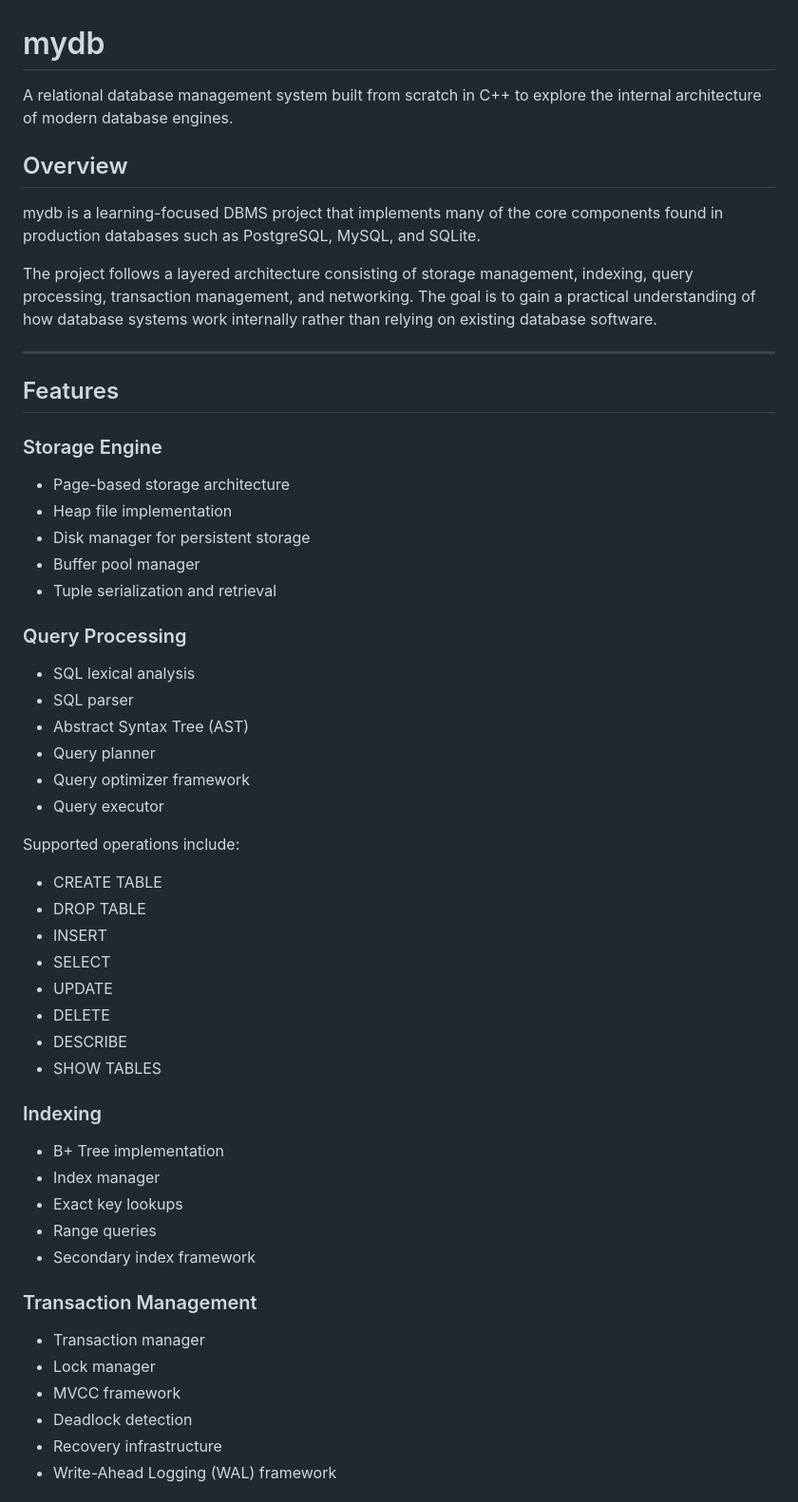
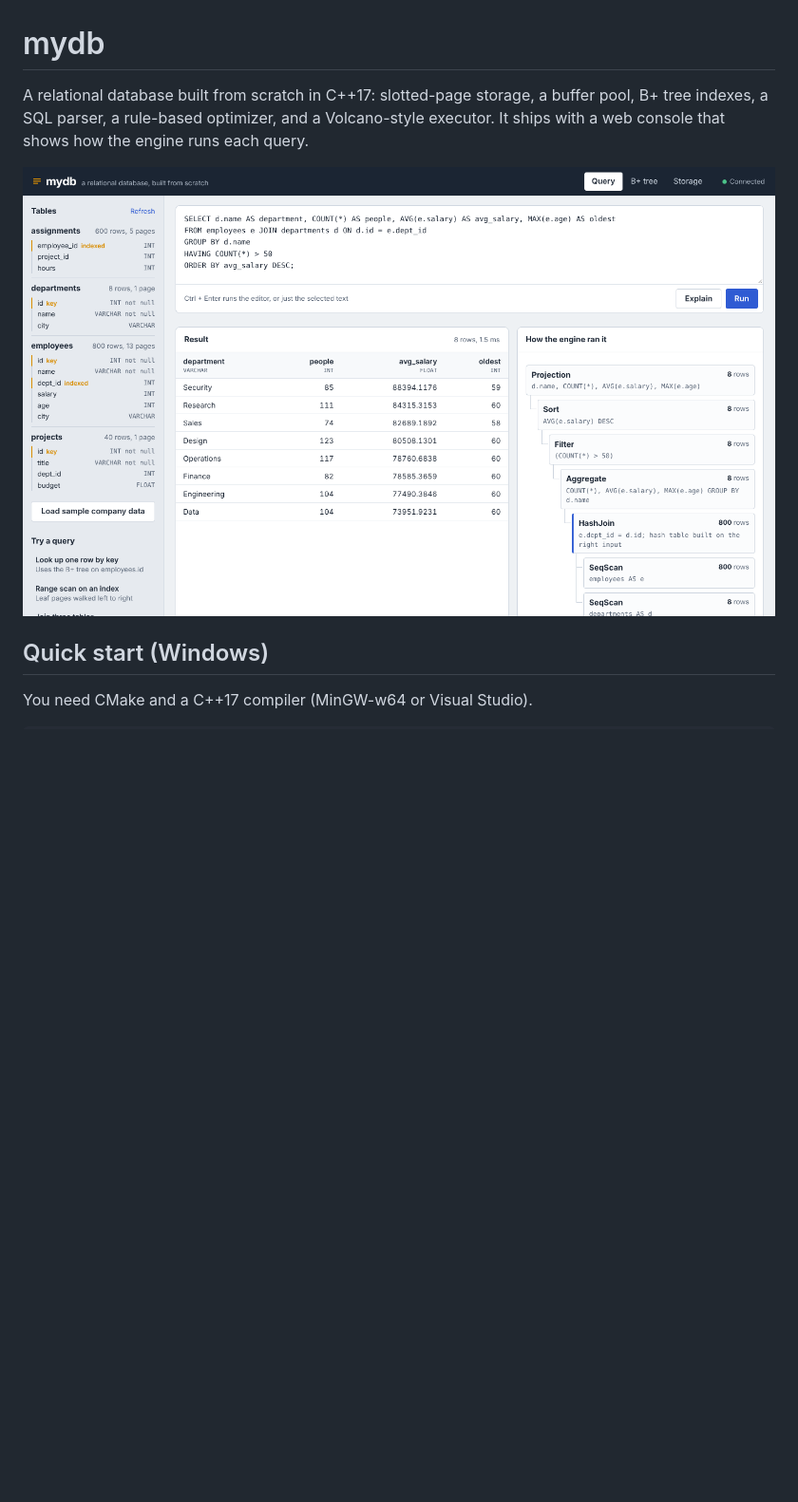
Before and after one commit to Vinayak210405/mydb, a Markdown page: README.md, the part around one of its changes. Shown at 95% size. Drawn GitHub-style; pictures changed too: docs/console.png (added); blank space fills up the shorter version.

```diff
--- a/README.md
+++ b/README.md
@@ -1,59 +1,10 @@
 # mydb
 
-A relational database management system built from scratch in C++ to explore the internal architecture of modern database engines.
+A relational database built from scratch in C++17: slotted-page storage, a buffer pool, B+ tree indexes, a SQL parser, a rule-based optimizer, and a Volcano-style executor. It ships with a web console that shows how the engine runs each query.
 
-## Overview
+![mydb web console](docs/console.png)
 
-mydb is a learning-focused DBMS project that implements many of the core components found in production databases such as PostgreSQL, MySQL, and SQLite.
+## Quick start (Windows)
 
-The project follows a layered architecture consisting of storage management, indexing, query processing, transaction management, and networking. The goal is to gain a practical understanding of how database systems work internally rather than relying on existing database software.
+You need CMake and a C++17 compiler (MinGW-w64 or Visual Studio).
 
----
-
-## Features
-
-### Storage Engine
-
-* Page-based storage architecture
-* Heap file implementation
-* Disk manager for persistent storage
-* Buffer pool manager
-* Tuple serialization and retrieval
-
-### Query Processing
-
-* SQL lexical analysis
-* SQL parser
-* Abstract Syntax Tree (AST)
-* Query planner
-* Query optimizer framework
-* Query executor
-
-Supported operations include:
-
-* CREATE TABLE
-* DROP TABLE
-* INSERT
-* SELECT
-* UPDATE
-* DELETE
-* DESCRIBE
-* SHOW TABLES
-
-### Indexing
-
-* B+ Tree implementation
-* Index manager
-* Exact key lookups
-* Range queries
-* Secondary index framework
-
-### Transaction Management
-
-* Transaction manager
-* Lock manager
-* MVCC framework
-* Deadlock detection
-* Recovery infrastructure
-* Write-Ahead Logging (WAL) framework
-
```
Also changed, not shown: other parts of README.md (+94 -106 lines), 6 other files.
